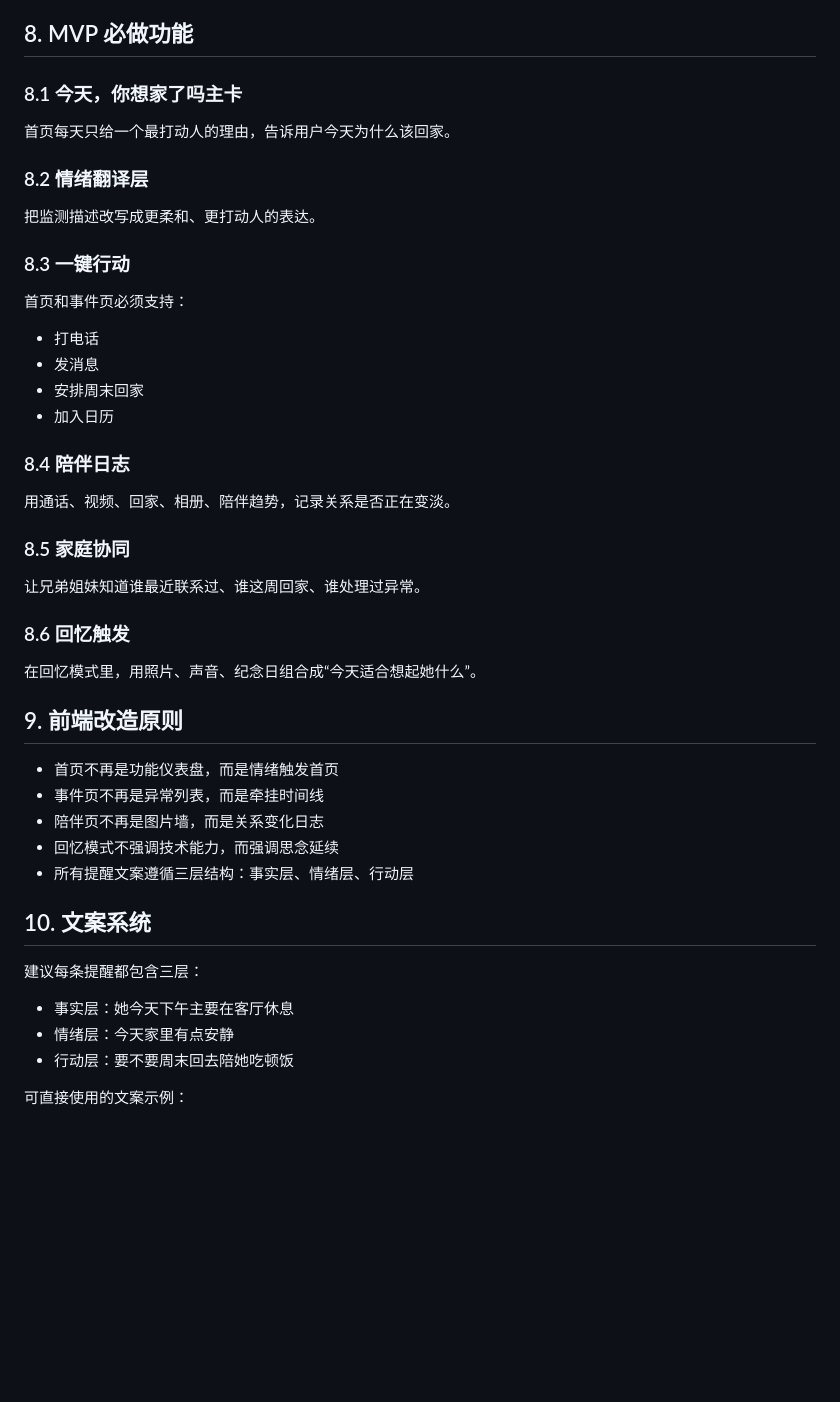
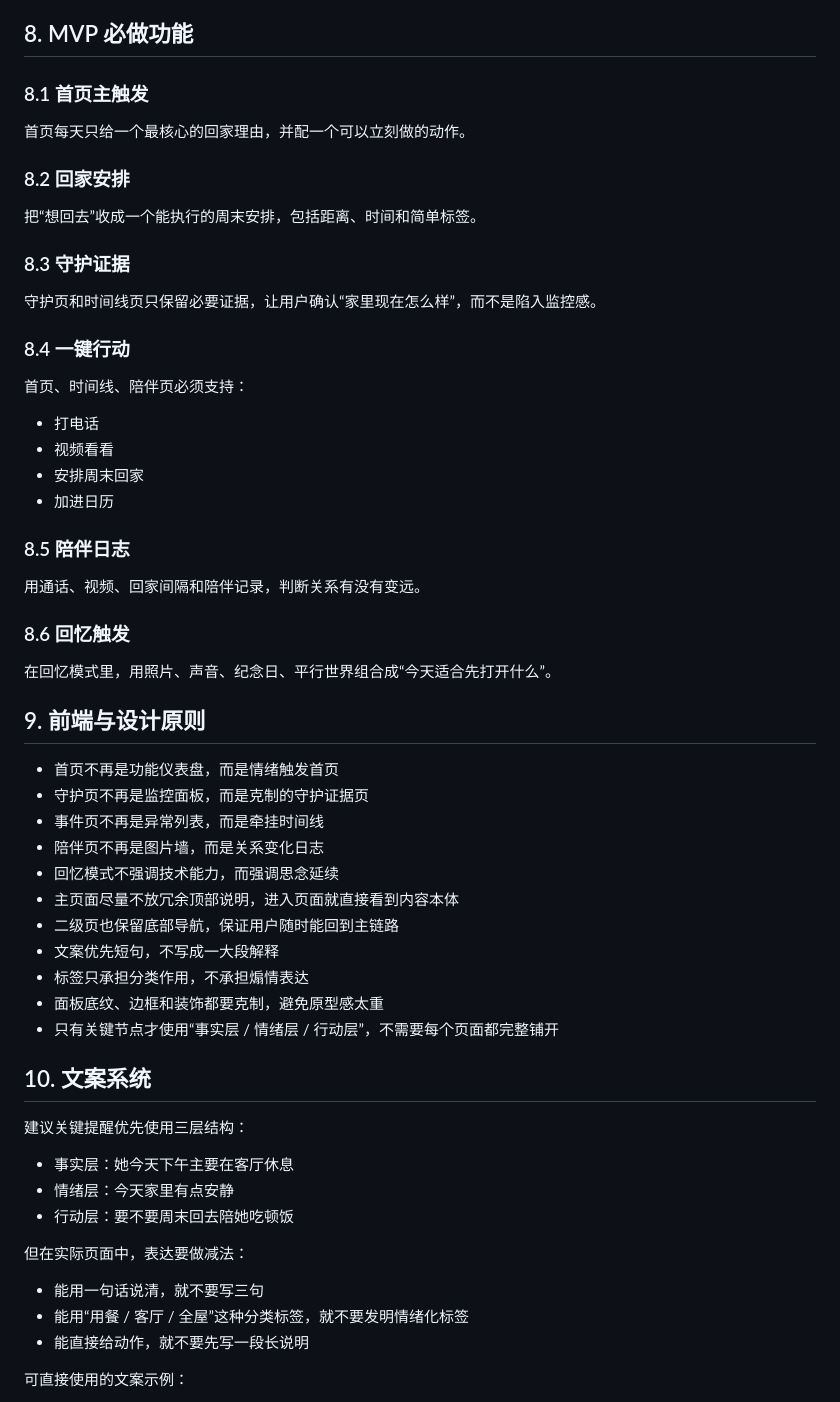
Before and after one commit to emajjsky/gohome, a Markdown page: 想家了吗产品方案.md, the part around one of its changes. Rendered like a GitHub page; blank space fills up the shorter version.

```diff
--- a/想家了吗产品方案.md
+++ b/想家了吗产品方案.md
@@ -110,41 +150,52 @@
 - 今天适合再听一次她说“吃饭了吗”
 
 ## 8. MVP 必做功能
-### 8.1 今天，你想家了吗主卡
-首页每天只给一个最打动人的理由，告诉用户今天为什么该回家。
+### 8.1 首页主触发
+首页每天只给一个最核心的回家理由，并配一个可以立刻做的动作。
 
-### 8.2 情绪翻译层
-把监测描述改写成更柔和、更打动人的表达。
+### 8.2 回家安排
+把“想回去”收成一个能执行的周末安排，包括距离、时间和简单标签。
 
-### 8.3 一键行动
-首页和事件页必须支持：
+### 8.3 守护证据
+守护页和时间线页只保留必要证据，让用户确认“家里现在怎么样”，而不是陷入监控感。
+
+### 8.4 一键行动
+首页、时间线、陪伴页必须支持：
 - 打电话
-- 发消息
+- 视频看看
 - 安排周末回家
-- 加入日历
+- 加进日历
 
-### 8.4 陪伴日志
-用通话、视频、回家、相册、陪伴趋势，记录关系是否正在变淡。
-
-### 8.5 家庭协同
-让兄弟姐妹知道谁最近联系过、谁这周回家、谁处理过异常。
+### 8.5 陪伴日志
+用通话、视频、回家间隔和陪伴记录，判断关系有没有变远。
 
 ### 8.6 回忆触发
-在回忆模式里，用照片、声音、纪念日组合成“今天适合想起她什么”。
+在回忆模式里，用照片、声音、纪念日、平行世界组合成“今天适合先打开什么”。
 
-## 9. 前端改造原则
+## 9. 前端与设计原则
 - 首页不再是功能仪表盘，而是情绪触发首页
+- 守护页不再是监控面板，而是克制的守护证据页
 - 事件页不再是异常列表，而是牵挂时间线
 - 陪伴页不再是图片墙，而是关系变化日志
 - 回忆模式不强调技术能力，而强调思念延续
-- 所有提醒文案遵循三层结构：事实层、情绪层、行动层
+- 主页面尽量不放冗余顶部说明，进入页面就直接看到内容本体
+- 二级页也保留底部导航，保证用户随时能回到主链路
+- 文案优先短句，不写成一大段解释
+- 标签只承担分类作用，不承担煽情表达
+- 面板底纹、边框和装饰都要克制，避免原型感太重
+- 只有关键节点才使用“事实层 / 情绪层 / 行动层”，不需要每个页面都完整铺开
 
 ## 10. 文案系统
-建议每条提醒都包含三层：
+建议关键提醒优先使用三层结构：
 
 - 事实层：她今天下午主要在客厅休息
 - 情绪层：今天家里有点安静
 - 行动层：要不要周末回去陪她吃顿饭
+
+但在实际页面中，表达要做减法：
+- 能用一句话说清，就不要写三句
+- 能用“用餐 / 客厅 / 全屋”这种分类标签，就不要发明情绪化标签
+- 能直接给动作，就不要先写一段长说明
 
 可直接使用的文案示例：
 - 你已经 12 天没回家了，周六适合回去陪她吃晚饭
```
Also changed, not shown: other parts of 想家了吗产品方案.md (+44 -4 lines), 想家了吗-PRD.md (added, +188 -0 lines), 想家了吗-Plan.md (added, +235 -0 lines).
